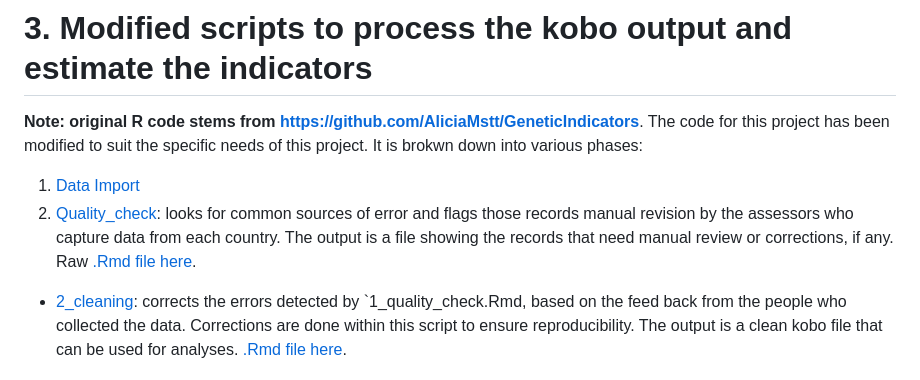
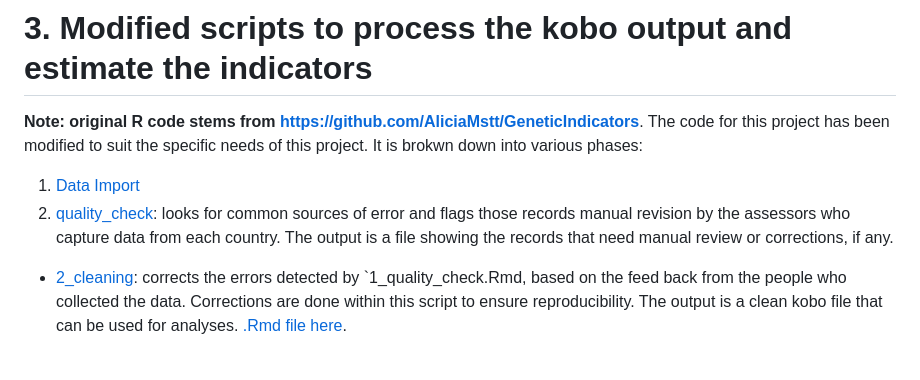
Before and after one commit to Jessmds/SAGenInd, a Markdown page: README.md, the part around the change. GitHub-like rendering.

```diff
--- a/README.md
+++ b/README.md
@@ -24,7 +24,7 @@ If you would like to start your own projects that can feed into this greater dat
 **Note: original R code stems from https://github.com/AliciaMstt/GeneticIndicators**. The code for this project has been modified to suit the specific needs of this project. It is brokwn down into various phases:
 
 1. [Data Import](https://github.com/Jessmds/SAGenInd/blob/main/Data%20Import)
-2. [Quality_check](https://aliciamstt.github.io/GeneticIndicators/1_quality_check.html): looks for common sources of error and flags those records manual revision by the assessors who capture data from each country. The output is a file showing the records that need manual review or corrections, if any. Raw [.Rmd file here](./1_quality_check.Rmd).
+2. [quality_check](https://aliciamstt.github.io/GeneticIndicators/1_quality_check.html): looks for common sources of error and flags those records manual revision by the assessors who capture data from each country. The output is a file showing the records that need manual review or corrections, if any.
 
 * [2\_cleaning](https://aliciamstt.github.io/GeneticIndicators/2_cleaning.html): corrects the errors detected by `1_quality_check.Rmd, based on the feed back from the people who collected the data. Corrections are done within this script to ensure reproducibility. The output is a clean kobo file that can be used for analyses. [.Rmd file here](./2_cleaning.Rmd).
 3.
```
